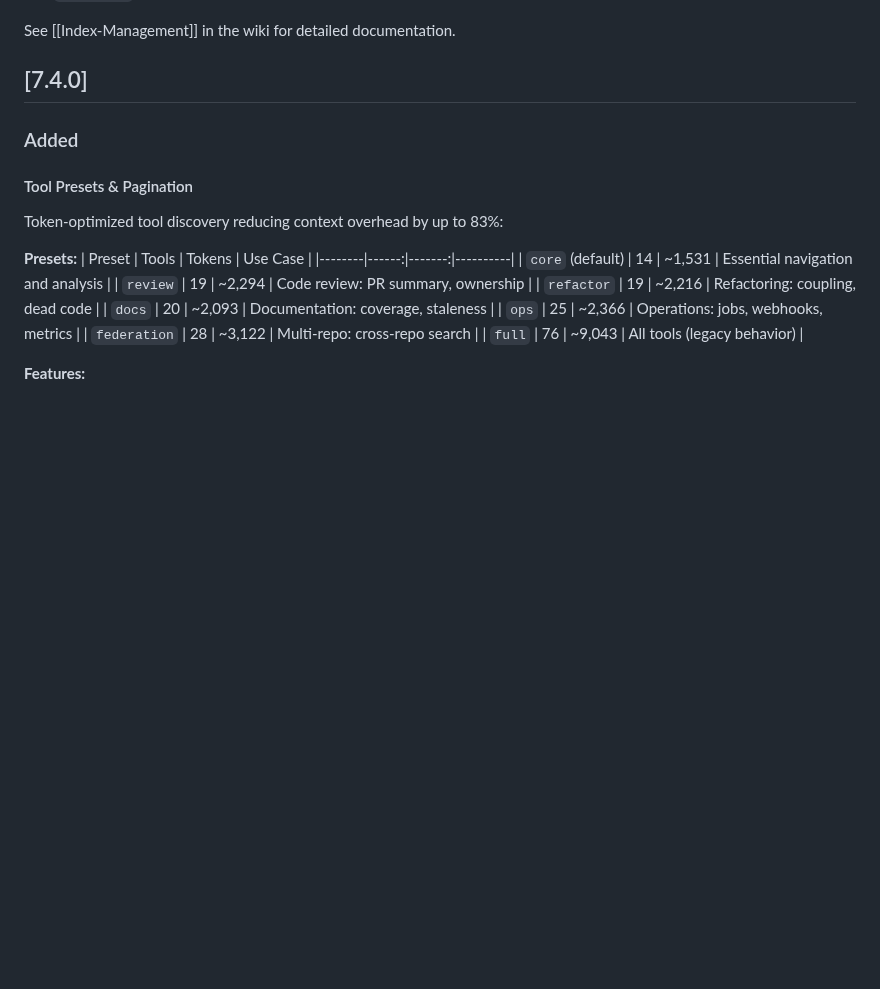
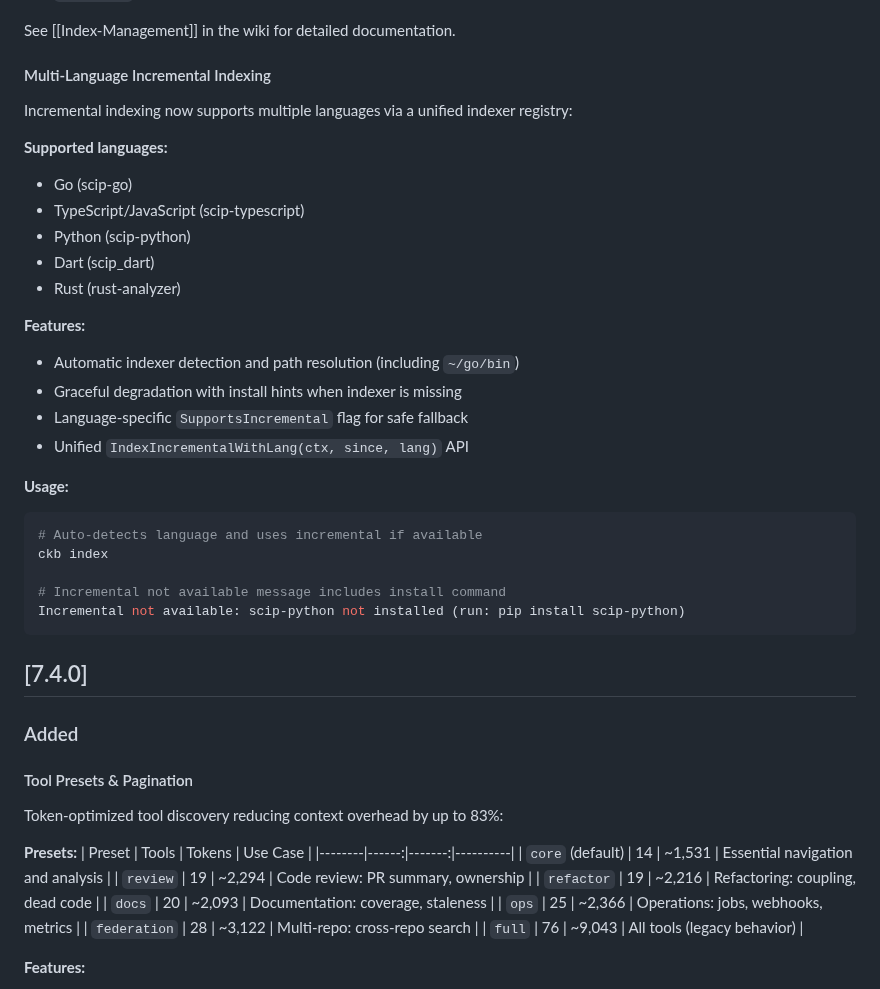
Before and after one commit to SimplyLiz/CodeMCP, a Markdown page: CHANGELOG.md, the part around the change. Rendered like a GitHub page; blank space fills up the shorter version.

Commit message:
docs: add multi-language incremental indexing to changelog (7.5.0)
🤖 Generated with [Claude Code](https://claude.com/claude-code)

Co-Authored-By: Claude Opus 4.5 <noreply@anthropic.com>

````diff
--- a/CHANGELOG.md
+++ b/CHANGELOG.md
@@ -263,6 +263,31 @@ curl -X POST http://localhost:9120/api/v1/refresh -d '{"repo": "/path/to/repo"}'
 - `CLAUDE.md` — Added "Keeping Your Index Fresh" section
 
 See [[Index-Management]] in the wiki for detailed documentation.
+
+#### Multi-Language Incremental Indexing
+Incremental indexing now supports multiple languages via a unified indexer registry:
+
+**Supported languages:**
+- Go (scip-go)
+- TypeScript/JavaScript (scip-typescript)
+- Python (scip-python)
+- Dart (scip_dart)
+- Rust (rust-analyzer)
+
+**Features:**
+- Automatic indexer detection and path resolution (including `~/go/bin`)
+- Graceful degradation with install hints when indexer is missing
+- Language-specific `SupportsIncremental` flag for safe fallback
+- Unified `IndexIncrementalWithLang(ctx, since, lang)` API
+
+**Usage:**
+```bash
+# Auto-detects language and uses incremental if available
+ckb index
+
+# Incremental not available message includes install command
+Incremental not available: scip-python not installed (run: pip install scip-python)
+```
 
 ## [7.4.0]
 
````
